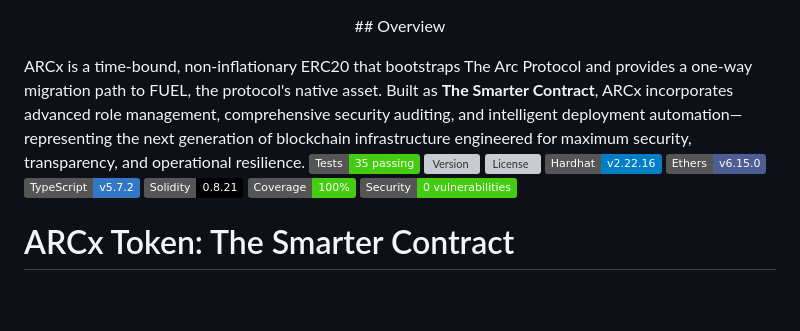
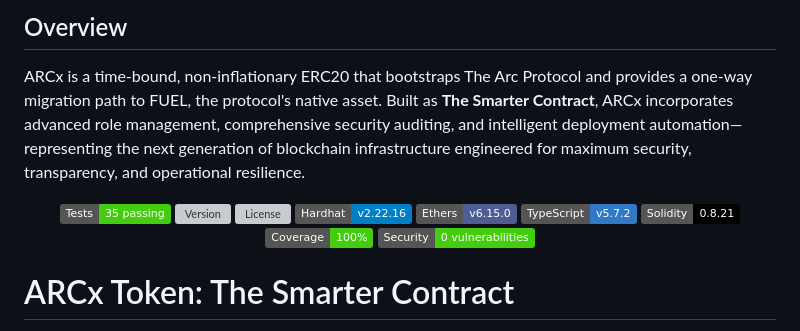
Before and after one commit to Artifact-Virtual/arcx_token, a Markdown page: README.md, the part around the change. Rendered like a GitHub page; badges without logos; blank space fills up the shorter version; grey boxes are pictures that could not be loaded.

```diff
--- a/README.md
+++ b/README.md
@@ -1,7 +1,10 @@
+## Overview
+
+ARCx is a time-bound, non-inflationary ERC20  that bootstraps The Arc Protocol and provides a one-way migration path to FUEL, the protocol's native asset. Built as **The Smarter Contract**, ARCx incorporates advanced role management, comprehensive security auditing, and intelligent deployment automation—representing the next generation of blockchain infrastructure engineered for maximum security, transparency, and operational resilience.
+
 <!-- Badges -->
-<p align="center">## Overview
-
-ARCx is a time-bound, non-inflationary ERC20  that bootstraps The Arc Protocol and provides a one-way migration path to FUEL, the protocol's native asset. Built as **The Smarter Contract**, ARCx incorporates advanced role management, comprehensive security auditing, and intelligent deployment automation—representing the next generation of blockchain infrastructure engineered for maximum security, transparency, and operational resilience.  <a href="https://github.com/Artifact-Virtual/arcx_token"><img src="https://img.shields.io/badge/Tests-35%20passing-brightgreen?logo=github" alt="Tests Status"></a>
+<p align="center">
+    <a href="https://github.com/Artifact-Virtual/arcx_token"><img src="https://img.shields.io/badge/Tests-35%20passing-brightgreen?logo=github" alt="Tests Status"></a>
     <a href="https://github.com/Artifact-Virtual/arcx_token"><img src="https://img.shields.io/github/package-json/v/Artifact-Virtual/arcx_token?label=Version&logo=npm" alt="Version"></a>
     <a href="https://github.com/Artifact-Virtual/arcx_token/blob/main/LICENSE"><img src="https://img.shields.io/github/license/Artifact-Virtual/arcx_token?label=License" alt="License"></a>
     <a href="https://hardhat.org/"><img src="https://img.shields.io/badge/Hardhat-v2.22.16-blue?logo=ethereum" alt="Hardhat"></a>
```
